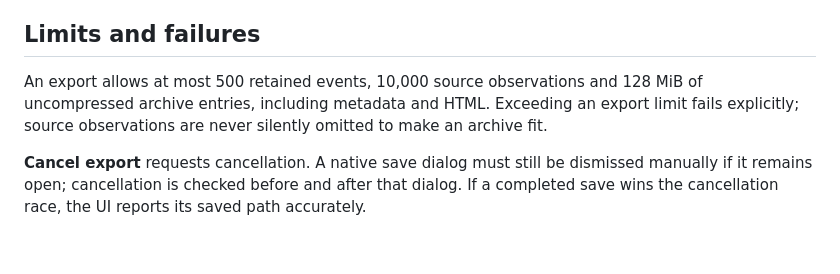
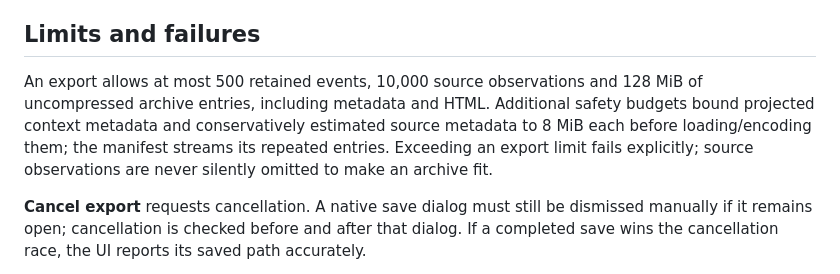
Before and after one commit to humpty-tony/cloudmon, a Markdown page: docs/investigation-reports.md, the part around the change. GitHub-like rendering; blank space fills up the shorter version.

Commit message:
docs(reports): state metadata safety budgets

```diff
--- a/docs/investigation-reports.md
+++ b/docs/investigation-reports.md
@@ -27,7 +27,7 @@ Relationship reasons retain the investigation's qualifications. Shared identifie
 
 ## Limits and failures
 
-An export allows at most 500 retained events, 10,000 source observations and 128 MiB of uncompressed archive entries, including metadata and HTML. Exceeding an export limit fails explicitly; source observations are never silently omitted to make an archive fit.
+An export allows at most 500 retained events, 10,000 source observations and 128 MiB of uncompressed archive entries, including metadata and HTML. Additional safety budgets bound projected context metadata and conservatively estimated source metadata to 8 MiB each before loading/encoding them; the manifest streams its repeated entries. Exceeding an export limit fails explicitly; source observations are never silently omitted to make an archive fit.
 
 **Cancel export** requests cancellation. A native save dialog must still be dismissed manually if it remains open; cancellation is checked before and after that dialog. If a completed save wins the cancellation race, the UI reports its saved path accurately.
 
```
